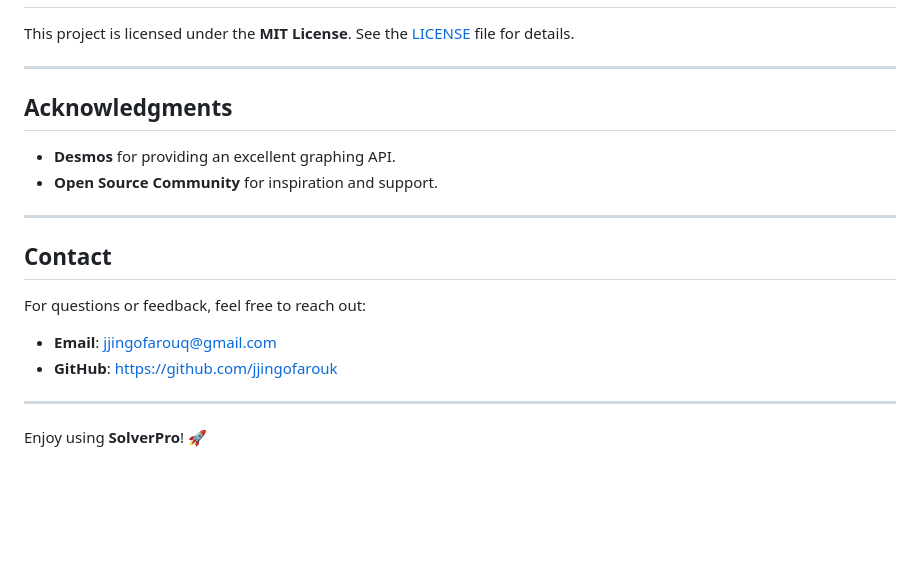
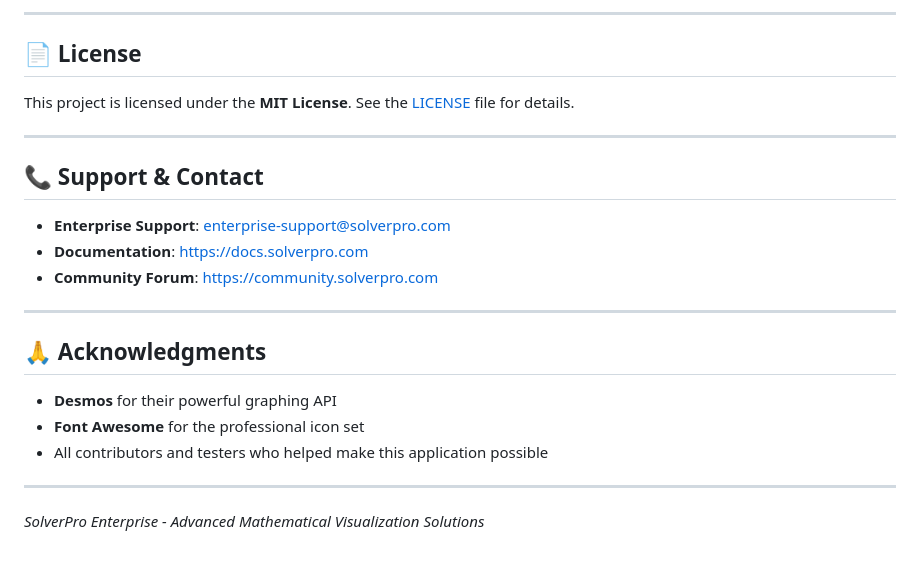
Before and after one commit to jjingofarouk/SolverPro, a Markdown page: README.md, the part around one of its changes. GitHub-like rendering; blank space fills up the shorter version.

```diff
--- a/README.md
+++ b/README.md
@@ -133,22 +149,25 @@ Contributions are welcome! If you'd like to improve SolverPro, follow these step
+---
+
+## 📄 License
 
 This project is licensed under the **MIT License**. See the [LICENSE](LICENSE) file for details.
 
 ---
 
-## Acknowledgments
+## 📞 Support & Contact
 
-- **Desmos** for providing an excellent graphing API.
-- **Open Source Community** for inspiration and support.
+- **Enterprise Support**: enterprise-support@solverpro.com
+- **Documentation**: https://docs.solverpro.com
+- **Community Forum**: https://community.solverpro.com
 
 ---
 
-## Contact
+## 🙏 Acknowledgments
 
-For questions or feedback, feel free to reach out:
-
-- **Email**: jjingofarouq@gmail.com
-- **GitHub**: https://github.com/jjingofarouk
+- **Desmos** for their powerful graphing API
+- **Font Awesome** for the professional icon set
+- All contributors and testers who helped make this application possible
 
 ---
 
-Enjoy using **SolverPro**! 🚀
+*SolverPro Enterprise - Advanced Mathematical Visualization Solutions*
```
Also changed, not shown: other parts of README.md (+118 -102 lines).
